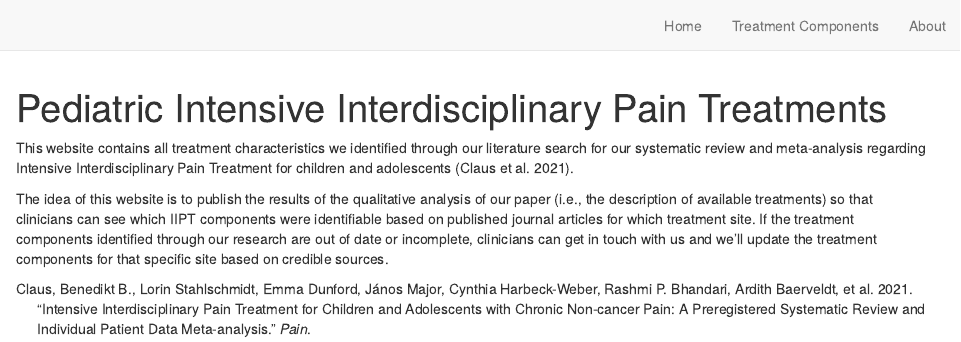
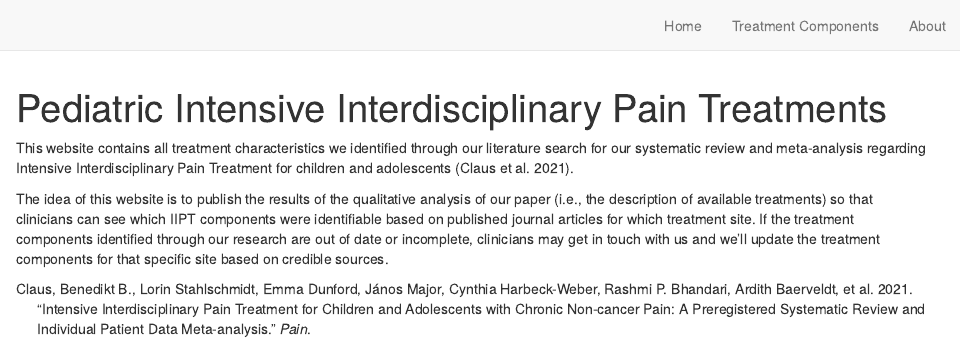
Before and after one commit to pedscience/peds-iipt-website, an R Markdown document (index.Rmd): the page in a window 1100 px wide, from its top. Rendered offline with R 4.5, knitr and Pandoc, with nearby package versions; drawn as R Markdown's standard HTML page in place of the format the file asks for.

Commit message:
Soften wording on main page

```diff
--- a/index.Rmd
+++ b/index.Rmd
@@ -16,4 +16,4 @@ knitr::opts_chunk$set(echo = FALSE)
 
 This website contains all treatment characteristics we identified through our literature search for our systematic review and meta-analysis regarding Intensive Interdisciplinary Pain Treatment for children and adolescents [@Claus.2021].
 
-The idea of this website is to publish the results of the qualitative analysis of our paper (i.e., the description of available treatments) so that clinicians can  see which IIPT components were identifiable based on published journal articles for which treatment site. If the treatment components identified through our research are out of date or incomplete, clinicians can get in touch with us and we'll update the treatment components for that specific site based on credible sources.
+The idea of this website is to publish the results of the qualitative analysis of our paper (i.e., the description of available treatments) so that clinicians can  see which IIPT components were identifiable based on published journal articles for which treatment site. If the treatment components identified through our research are out of date or incomplete, clinicians may get in touch with us and we'll update the treatment components for that specific site based on credible sources.
```
